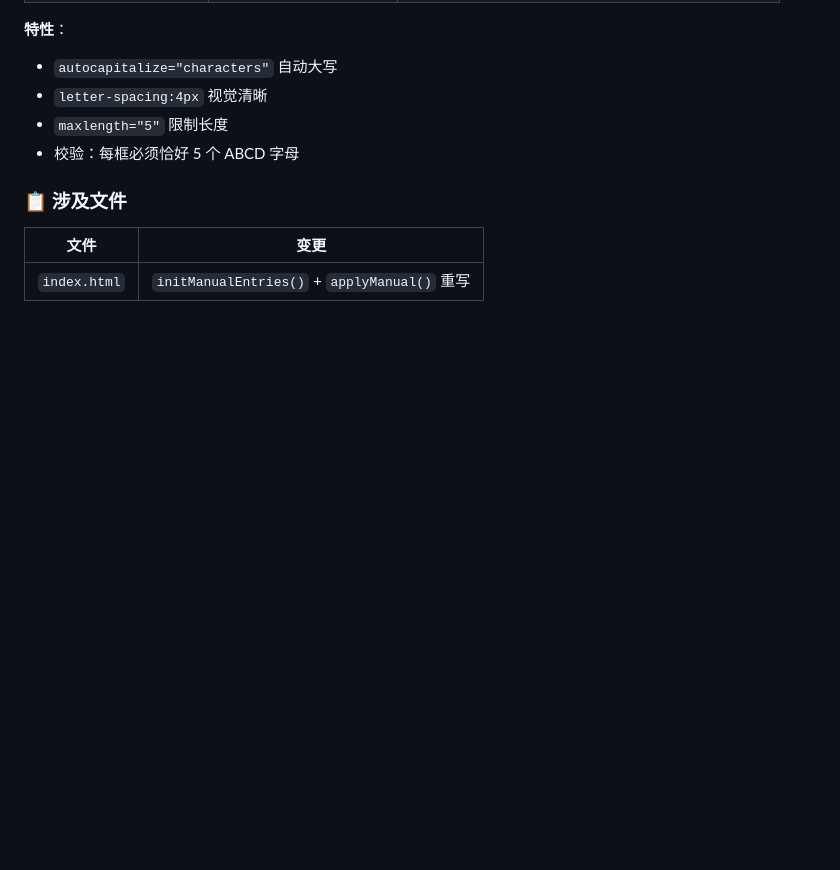
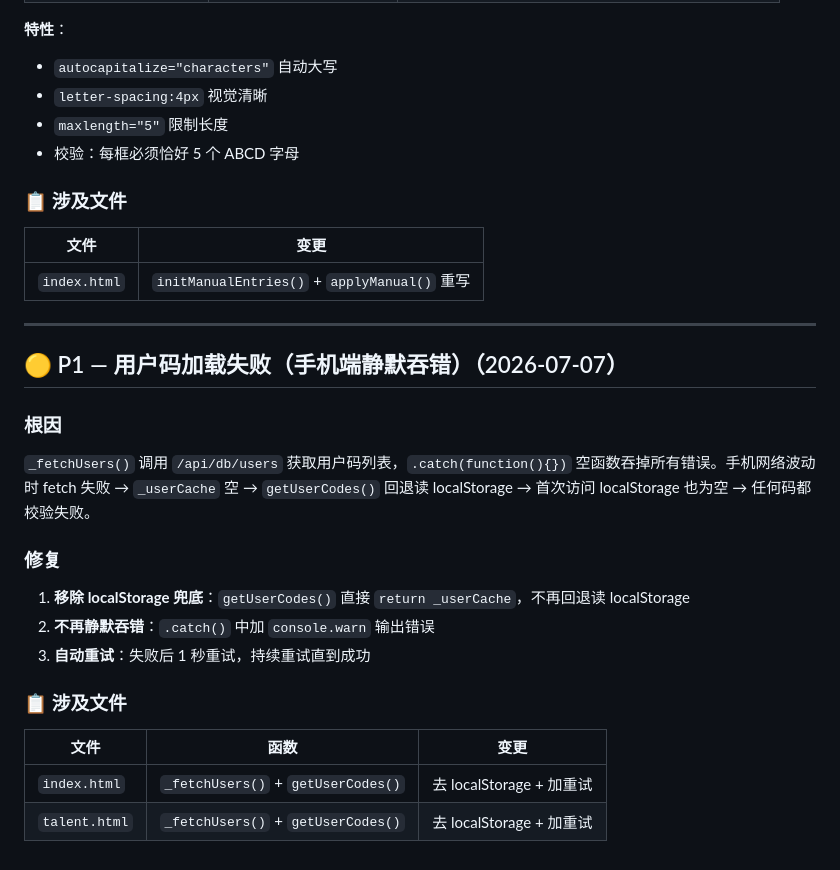
Before and after one commit to gracewang3051-web/see-mvp, a Markdown page: CODE_REVIEW_FIXES.md, the part around the change. Rendered like a GitHub page; blank space fills up the shorter version.

Commit message:
docs: 记录用户码加载 fix（去 localStorage + 重试）

```diff
--- a/CODE_REVIEW_FIXES.md
+++ b/CODE_REVIEW_FIXES.md
@@ -553,3 +553,24 @@ reader.readAsDataURL(blob);
 | 文件 | 变更 |
 |------|------|
 | `index.html` | `initManualEntries()` + `applyManual()` 重写 |
+
+---
+
+## 🟡 P1 — 用户码加载失败（手机端静默吞错）（2026-07-07）
+
+### 根因
+
+`_fetchUsers()` 调用 `/api/db/users` 获取用户码列表，`.catch(function(){})` 空函数吞掉所有错误。手机网络波动时 fetch 失败 → `_userCache` 空 → `getUserCodes()` 回退读 localStorage → 首次访问 localStorage 也为空 → 任何码都校验失败。
+
+### 修复
+
+1. **移除 localStorage 兜底**：`getUserCodes()` 直接 `return _userCache`，不再回退读 localStorage
+2. **不再静默吞错**：`.catch()` 中加 `console.warn` 输出错误
+3. **自动重试**：失败后 1 秒重试，持续重试直到成功
+
+### 📋 涉及文件
+
+| 文件 | 函数 | 变更 |
+|------|------|------|
+| `index.html` | `_fetchUsers()` + `getUserCodes()` | 去 localStorage + 加重试 |
+| `talent.html` | `_fetchUsers()` + `getUserCodes()` | 去 localStorage + 加重试 |
```
